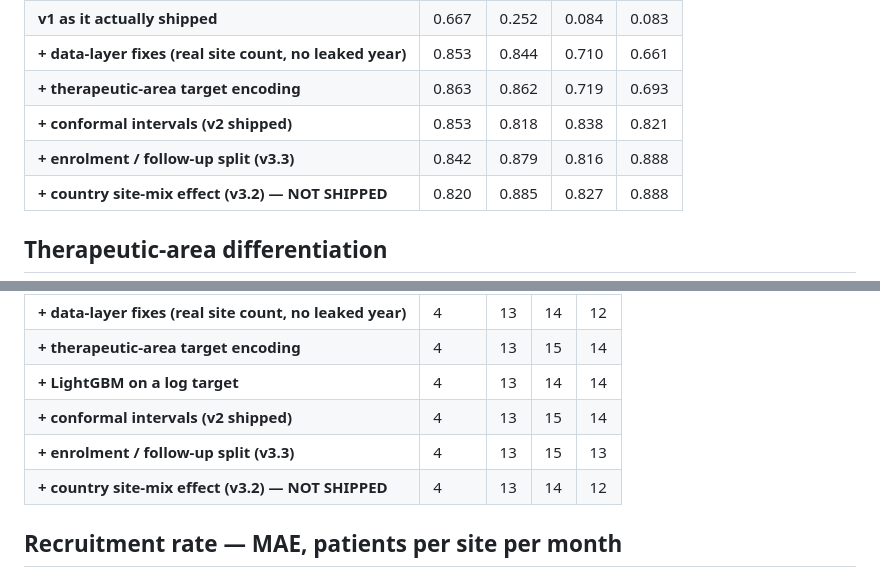
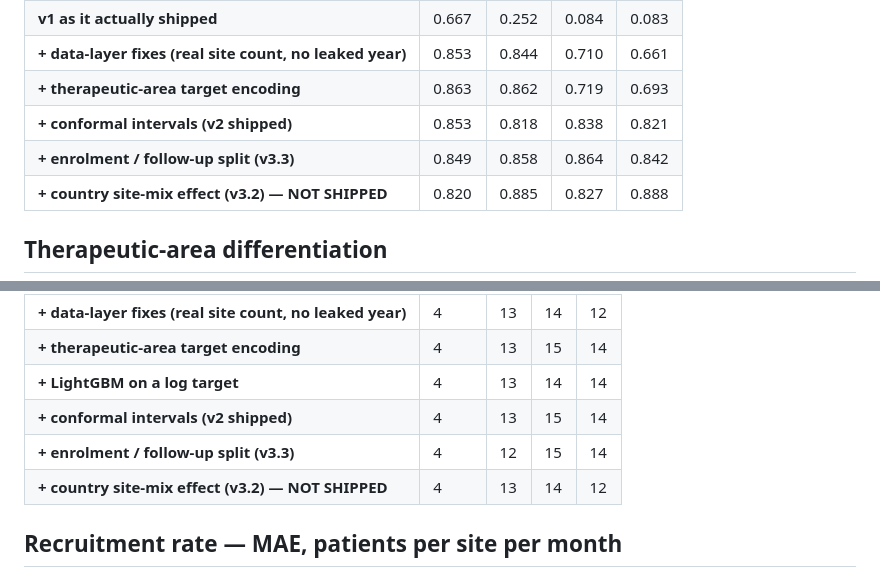
Before and after one commit to katieluii/recruitment-rate-app, a Markdown page: RESULTS.md, 2 parts joined by grey strips. Drawn GitHub-style.

```diff
--- a/RESULTS.md
+++ b/RESULTS.md
@@ -39,7 +39,7 @@ Protocol: train on trials starting before 2021-01-01, test on those starting aft
 | **+ data-layer fixes (real site count, no leaked year)** | 0.853 | 0.844 | 0.710 | 0.661 |
 | **+ therapeutic-area target encoding** | 0.863 | 0.862 | 0.719 | 0.693 |
 | **+ conformal intervals (v2 shipped)** | 0.853 | 0.818 | 0.838 | 0.821 |
-| **+ enrolment / follow-up split (v3.3)** | 0.842 | 0.879 | 0.816 | 0.888 |
+| **+ enrolment / follow-up split (v3.3)** | 0.849 | 0.858 | 0.864 | 0.842 |
 | **+ country site-mix effect (v3.2) — NOT SHIPPED** | 0.820 | 0.885 | 0.827 | 0.888 |
 
 ## Therapeutic-area differentiation
@@ -54,7 +54,7 @@ Distinct predicted medians out of the areas with enough test trials — the metr
 | **+ therapeutic-area target encoding** | 4 | 13 | 15 | 14 |
 | **+ LightGBM on a log target** | 4 | 13 | 14 | 14 |
 | **+ conformal intervals (v2 shipped)** | 4 | 13 | 15 | 14 |
-| **+ enrolment / follow-up split (v3.3)** | 4 | 13 | 15 | 13 |
+| **+ enrolment / follow-up split (v3.3)** | 4 | 12 | 15 | 14 |
 | **+ country site-mix effect (v3.2) — NOT SHIPPED** | 4 | 13 | 14 | 12 |
 
 ## Recruitment rate — MAE, patients per site per month
```
Also changed, not shown: other parts of RESULTS.md (+2 -28 lines).
